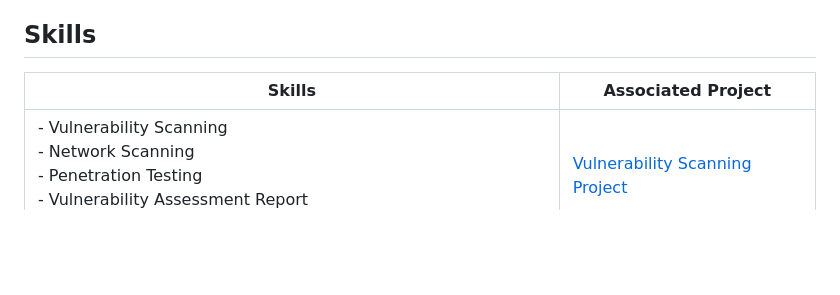
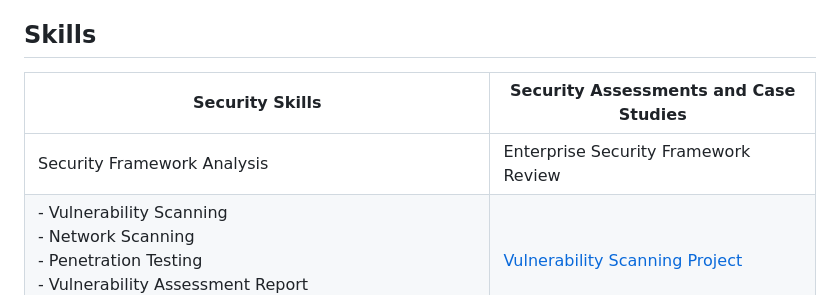
Before and after one commit to espinozadave/espinozadave, a Markdown page: README.md, the part around the change. Rendered like a GitHub page; blank space fills up the shorter version.

```diff
--- a/README.md
+++ b/README.md
@@ -13,8 +13,9 @@ My adventure in the technology world has led me to develop a passion for cyberse
 
 ## Skills
 
-| Skills                                                | Associated Project         |
-|-------------------------------------------------------|----------------------------|
+| Security Skills                                       | Security Assessments and Case Studies      |
+|-------------------------------------------------------|--------------------------------------------|
+| Security Framework Analysis | Enterprise Security Framework Review |
 | - Vulnerability Scanning <br> - Network Scanning <br> - Penetration Testing <br> - Vulnerability Assessment Report <br> - Linux OS | <a href="https://github.com/espinozadave/Vulnerability-Project">Vulnerability Scanning Project</a>|
 | Encryption/Decryption of AES, and other modes, and RSA using Python  | <a href="https://github.com/espinozadave/Home-Lab.git">Encryption/Decryption</a>|
 | Network Traffic Monitoring and Attack Detection | <a href="">On-going</a>|
```
